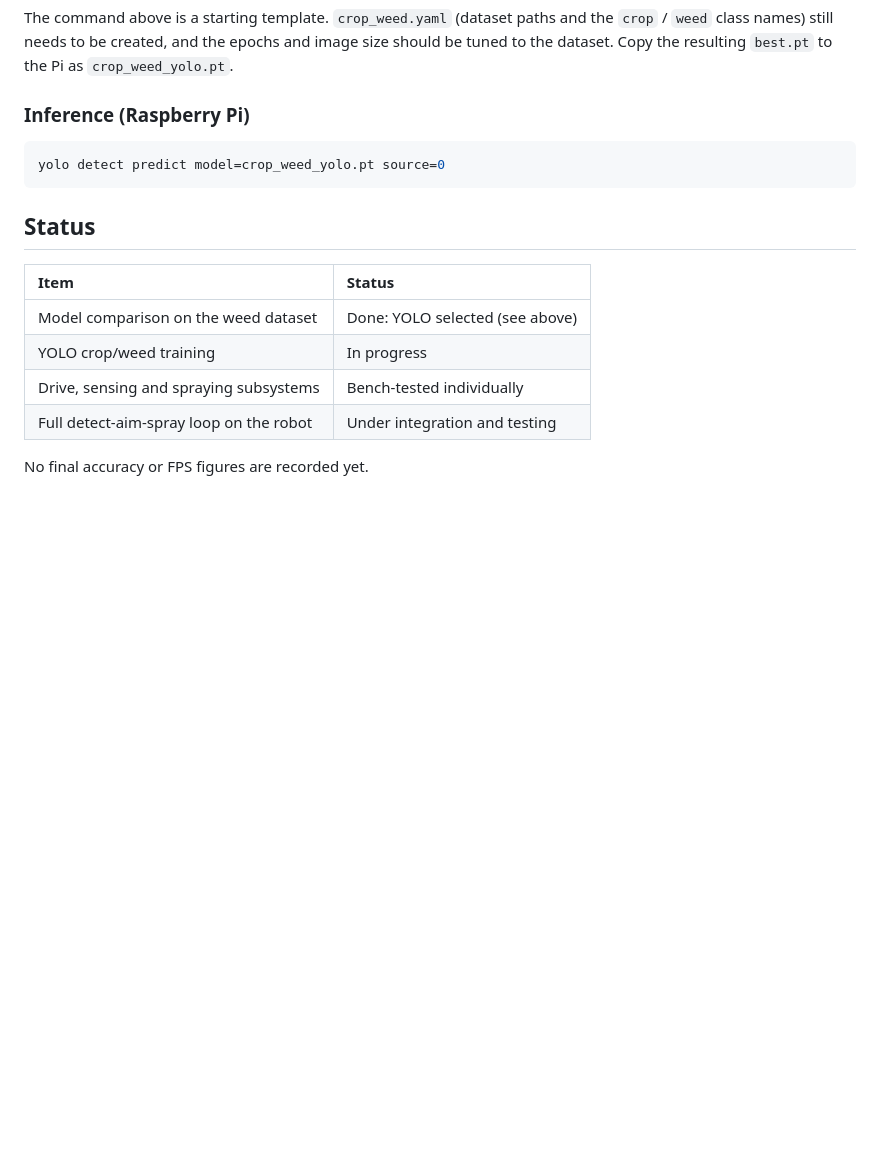
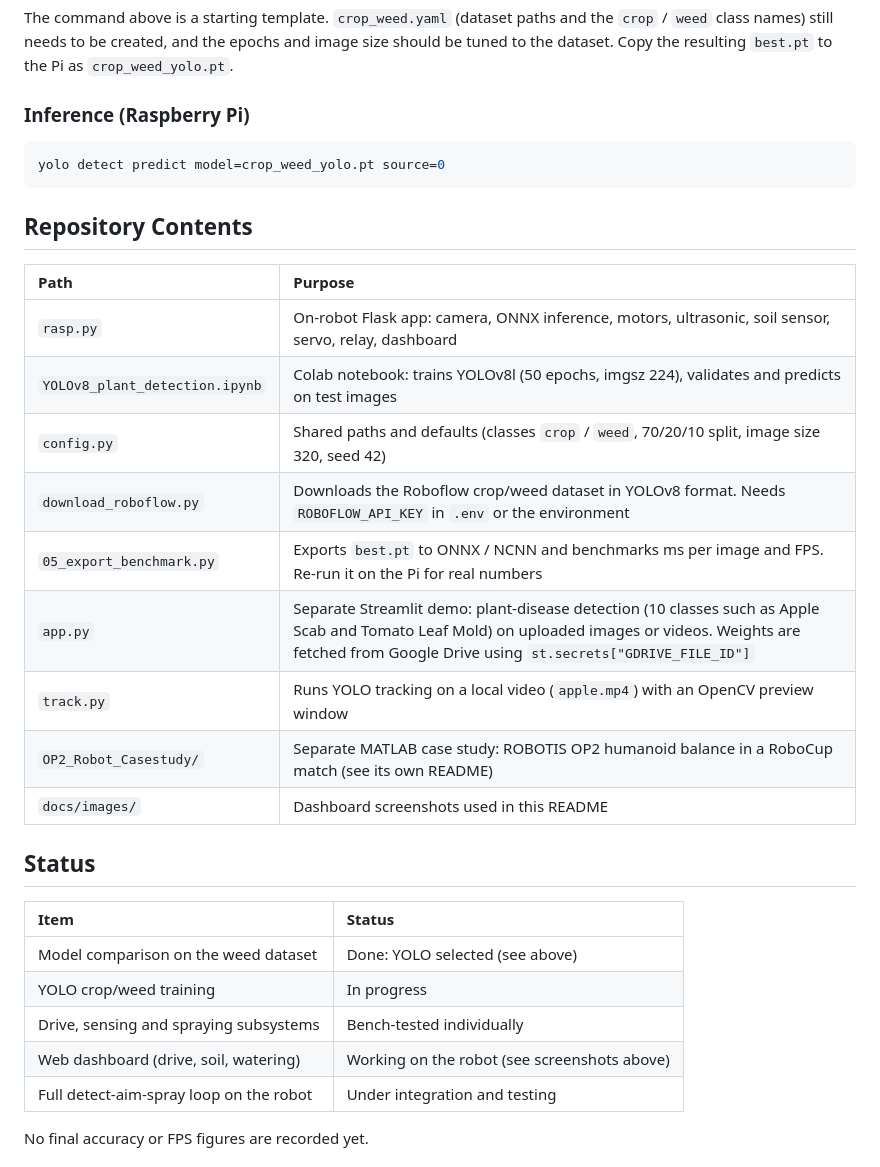
Before and after one commit to kanishka1259/ai-precision-weeding-robot, a Markdown page: README.md, the part around one of its changes. Drawn GitHub-style; blank space fills up the shorter version.

````diff
--- a/README.md
+++ b/README.md
@@ -97,6 +142,20 @@ The command above is a starting template. `crop_weed.yaml` (dataset paths and th
 yolo detect predict model=crop_weed_yolo.pt source=0
 ```
 
+## Repository Contents
+
+| Path | Purpose |
+| :--- | :--- |
+| `rasp.py` | On-robot Flask app: camera, ONNX inference, motors, ultrasonic, soil sensor, servo, relay, dashboard |
+| `YOLOv8_plant_detection.ipynb` | Colab notebook: trains YOLOv8l (50 epochs, imgsz 224), validates and predicts on test images |
+| `config.py` | Shared paths and defaults (classes `crop` / `weed`, 70/20/10 split, image size 320, seed 42) |
+| `download_roboflow.py` | Downloads the Roboflow crop/weed dataset in YOLOv8 format. Needs `ROBOFLOW_API_KEY` in `.env` or the environment |
+| `05_export_benchmark.py` | Exports `best.pt` to ONNX / NCNN and benchmarks ms per image and FPS. Re-run it on the Pi for real numbers |
+| `app.py` | Separate Streamlit demo: plant-disease detection (10 classes such as Apple Scab and Tomato Leaf Mold) on uploaded images or videos. Weights are fetched from Google Drive using `st.secrets["GDRIVE_FILE_ID"]` |
+| `track.py` | Runs YOLO tracking on a local video (`apple.mp4`) with an OpenCV preview window |
+| `OP2_Robot_Casestudy/` | Separate MATLAB case study: ROBOTIS OP2 humanoid balance in a RoboCup match (see its own README) |
+| `docs/images/` | Dashboard screenshots used in this README |
+
 ## Status
 
 | Item | Status |
@@ -104,6 +163,7 @@ yolo detect predict model=crop_weed_yolo.pt source=0
 | Model comparison on the weed dataset | Done: YOLO selected (see above) |
 | YOLO crop/weed training | In progress |
 | Drive, sensing and spraying subsystems | Bench-tested individually |
+| Web dashboard (drive, soil, watering) | Working on the robot (see screenshots above) |
 | Full detect-aim-spray loop on the robot | Under integration and testing |
 
 No final accuracy or FPS figures are recorded yet.
````
Also changed, not shown: other parts of README.md (+46 -1 lines), docs/images/mission-control.jpeg (added), docs/images/soil-intelligence.jpeg (added), docs/images/watering-control.jpeg (added), 9 other files.
